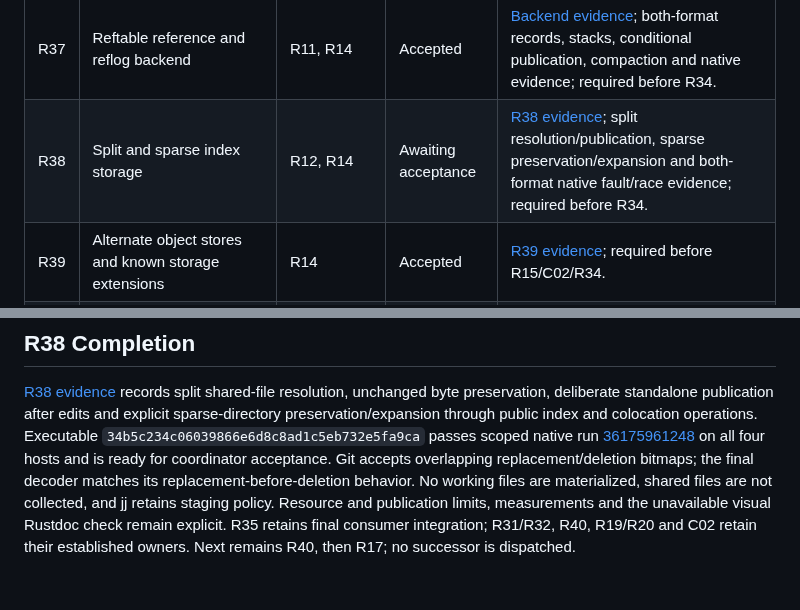
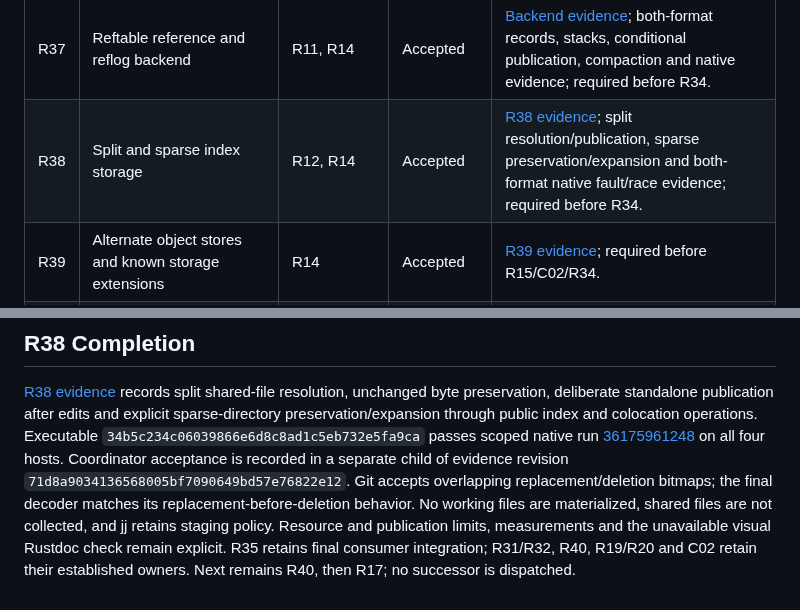
Before and after one commit to joshka/girt, a Markdown page: docs/jj-roadmap.md, 2 parts joined by grey strips. Drawn GitHub-style.

Commit message:
Accept scoped R38 index storage

```diff
--- a/docs/jj-roadmap.md
+++ b/docs/jj-roadmap.md
@@ -90,7 +90,7 @@ in its task completion callback, avoiding a self-referential commit hash in this
 | R35 | Final jj replacement and integration                        | R34 and all required follow-ups | Planned             | [A19](jj-acceptance.md#a19--final-replacement-gate)                                                                                                                          |
 | R36 | Coherent Windows native integration coverage                | R06; alongside R11/R12          | Accepted            | [A16](jj-acceptance.md#a16--native-ci-and-platform-coverage); [evidence](evidence/r36.md)                                                                                    |
 | R37 | Reftable reference and reflog backend                       | R11, R14                        | Accepted            | [Backend evidence](evidence/r37.md); both-format records, stacks, conditional publication, compaction and native evidence; required before R34.                              |
-| R38 | Split and sparse index storage                              | R12, R14                        | Awaiting acceptance | [R38 evidence](evidence/r38.md); split resolution/publication, sparse preservation/expansion and both-format native fault/race evidence; required before R34.                |
+| R38 | Split and sparse index storage                              | R12, R14                        | Accepted            | [R38 evidence](evidence/r38.md); split resolution/publication, sparse preservation/expansion and both-format native fault/race evidence; required before R34.                |
 | R39 | Alternate object stores and known storage extensions        | R14                             | Accepted            | [R39 evidence](evidence/r39.md); required before R15/C02/R34.                                                                                                                |
 | R40 | Bounded imported reflog interpretation and roots            | R11, R14, R37                   | Planned             | [R14 contracts](evidence/r14.md#imported-reflogs-and-colocation); required before C02/R31/R34.                                                                               |
 
@@ -356,10 +356,11 @@ remain unchanged. Next remains R38, R40, then R17; this task dispatches none.
 deliberate standalone publication after edits and explicit sparse-directory preservation/expansion
 through public index and colocation operations. Executable
 `34b5c234c06039866e6d8c8ad1c5eb732e5fa9ca` passes scoped native run
-[36175961248](https://github.com/joshka/girt/actions/runs/36175961248) on all four hosts and is
-ready for coordinator acceptance. Git accepts overlapping replacement/deletion bitmaps; the final
-decoder matches its replacement-before-deletion behavior. No working files are materialized, shared
-files are not collected, and jj retains staging policy. Resource and publication limits,
-measurements and the unavailable visual Rustdoc check remain explicit. R35 retains final consumer
-integration; R31/R32, R40, R19/R20 and C02 retain their established owners. Next remains R40, then
-R17; no successor is dispatched.
+[36175961248](https://github.com/joshka/girt/actions/runs/36175961248) on all four hosts.
+Coordinator acceptance is recorded in a separate child of evidence revision
+`71d8a9034136568005bf7090649bd57e76822e12`. Git accepts overlapping replacement/deletion bitmaps;
+the final decoder matches its replacement-before-deletion behavior. No working files are
+materialized, shared files are not collected, and jj retains staging policy. Resource and
+publication limits, measurements and the unavailable visual Rustdoc check remain explicit. R35
+retains final consumer integration; R31/R32, R40, R19/R20 and C02 retain their established owners.
+Next remains R40, then R17; no successor is dispatched.
```
Also changed, not shown: docs/evidence/r38.md (+3 -3 lines), docs/jj-acceptance.md (+2 -2 lines).
